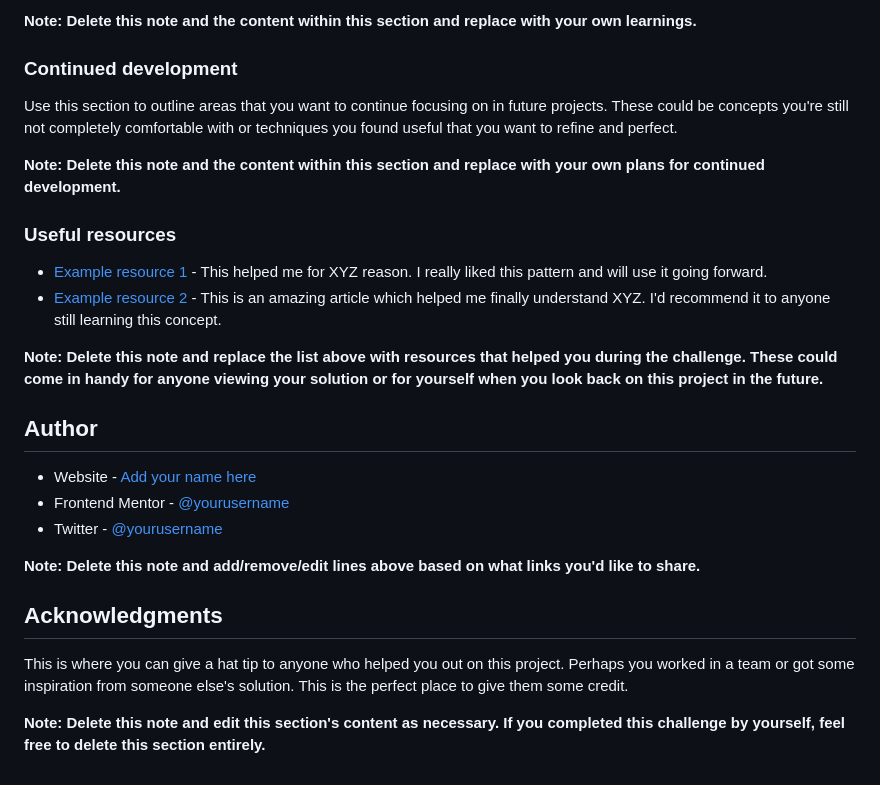
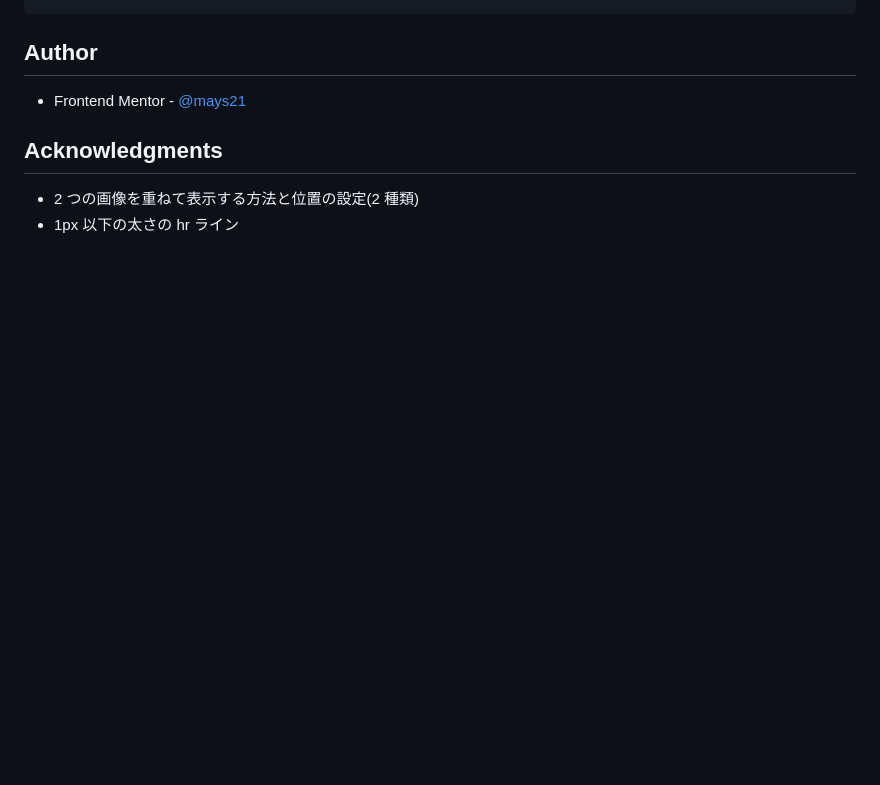
Before and after one commit to mays21/profile-card-component, a Markdown page: README.md, the part around the change printed below. Drawn GitHub-style; blank space fills up the shorter version.

```diff
--- a/README.md
+++ b/README.md
@@ -83,28 +49,9 @@ If you want more help with writing markdown, we'd recommend checking out [The Ma
-**Note: Delete this note and the content within this section and replace with your own learnings.**
-
-### Continued development
-
-Use this section to outline areas that you want to continue focusing on in future projects. These could be concepts you're still not completely comfortable with or techniques you found useful that you want to refine and perfect.
-
-**Note: Delete this note and the content within this section and replace with your own plans for continued development.**
-
-### Useful resources
-
-- [Example resource 1](https://www.example.com) - This helped me for XYZ reason. I really liked this pattern and will use it going forward.
-- [Example resource 2](https://www.example.com) - This is an amazing article which helped me finally understand XYZ. I'd recommend it to anyone still learning this concept.
-
-**Note: Delete this note and replace the list above with resources that helped you during the challenge. These could come in handy for anyone viewing your solution or for yourself when you look back on this project in the future.**
 
 ## Author
 
-- Website - [Add your name here](https://www.your-site.com)
-- Frontend Mentor - [@yourusername](https://www.frontendmentor.io/profile/yourusername)
-- Twitter - [@yourusername](https://www.twitter.com/yourusername)
-
-**Note: Delete this note and add/remove/edit lines above based on what links you'd like to share.**
+- Frontend Mentor - [@mays21](https://www.frontendmentor.io/profile/mays21)
 
 ## Acknowledgments
 
-This is where you can give a hat tip to anyone who helped you out on this project. Perhaps you worked in a team or got some inspiration from someone else's solution. This is the perfect place to give them some credit.
-
-**Note: Delete this note and edit this section's content as necessary. If you completed this challenge by yourself, feel free to delete this section entirely.**
+- 2 つの画像を重ねて表示する方法と位置の設定(2 種類)
+- 1px 以下の太さの hr ライン
```
Also changed, not shown: other parts of README.md (+5 -39 lines), screenshot.png (added), 2 other files.
